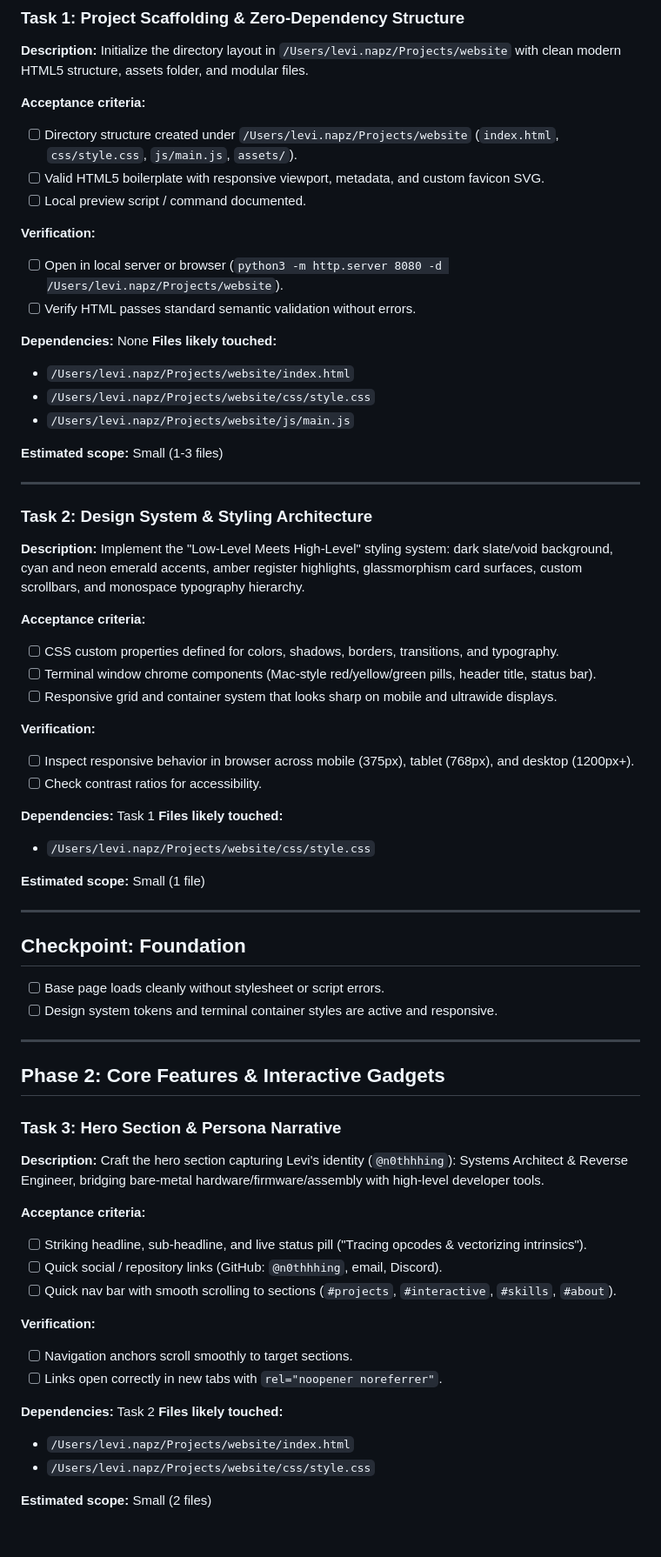
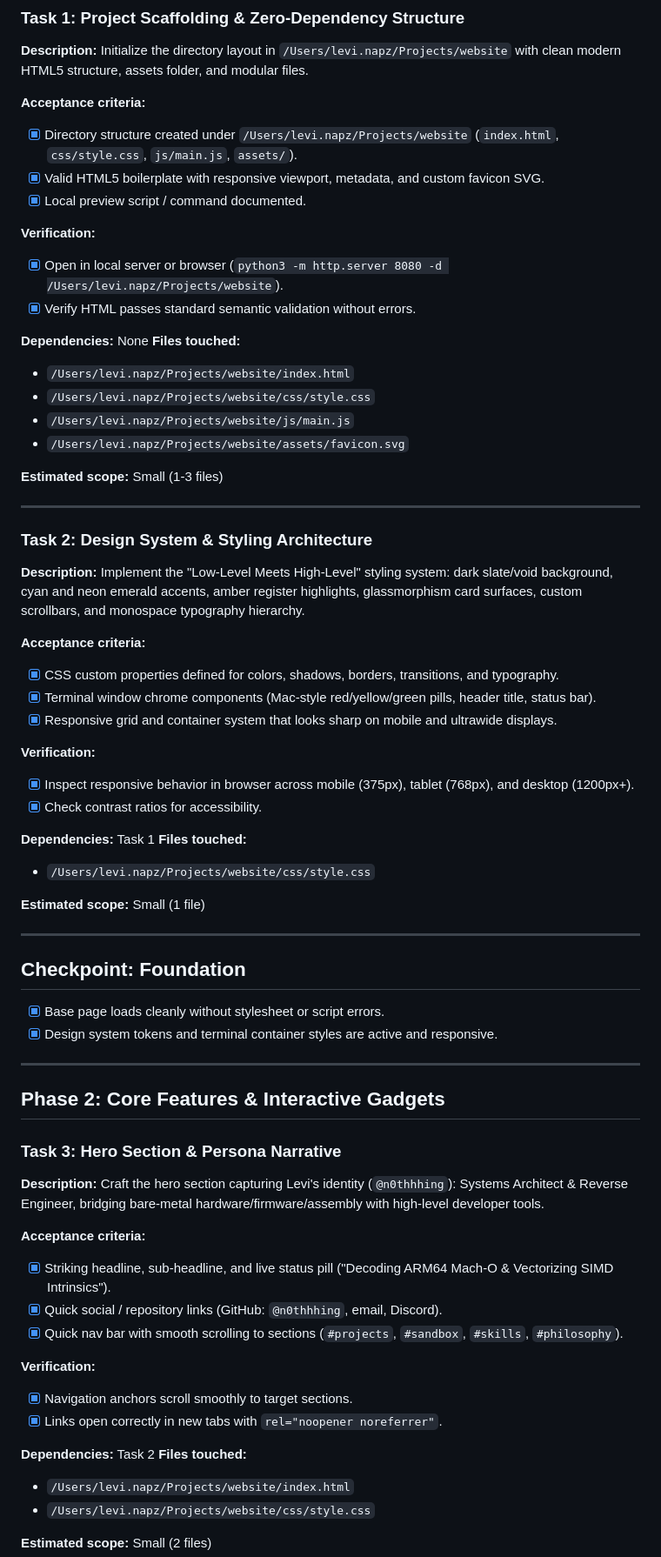
Before and after one commit to n0thhhing/n0thhhing.github.io, a Markdown page: tasks/todo.md, the part around one of its changes. Shown at 87% size. GitHub-like rendering; blank space fills up the shorter version.

```diff
--- a/tasks/todo.md
+++ b/tasks/todo.md
@@ -6,19 +6,20 @@
 **Description:** Initialize the directory layout in `/Users/levi.napz/Projects/website` with clean modern HTML5 structure, assets folder, and modular files.
 
 **Acceptance criteria:**
-- [ ] Directory structure created under `/Users/levi.napz/Projects/website` (`index.html`, `css/style.css`, `js/main.js`, `assets/`).
-- [ ] Valid HTML5 boilerplate with responsive viewport, metadata, and custom favicon SVG.
-- [ ] Local preview script / command documented.
+- [x] Directory structure created under `/Users/levi.napz/Projects/website` (`index.html`, `css/style.css`, `js/main.js`, `assets/`).
+- [x] Valid HTML5 boilerplate with responsive viewport, metadata, and custom favicon SVG.
+- [x] Local preview script / command documented.
 
 **Verification:**
-- [ ] Open in local server or browser (`python3 -m http.server 8080 -d /Users/levi.napz/Projects/website`).
-- [ ] Verify HTML passes standard semantic validation without errors.
+- [x] Open in local server or browser (`python3 -m http.server 8080 -d /Users/levi.napz/Projects/website`).
+- [x] Verify HTML passes standard semantic validation without errors.
 
 **Dependencies:** None
-**Files likely touched:**
+**Files touched:**
 - `/Users/levi.napz/Projects/website/index.html`
 - `/Users/levi.napz/Projects/website/css/style.css`
 - `/Users/levi.napz/Projects/website/js/main.js`
+- `/Users/levi.napz/Projects/website/assets/favicon.svg`
 
 **Estimated scope:** Small (1-3 files)
 
@@ -28,16 +29,16 @@
 **Description:** Implement the "Low-Level Meets High-Level" styling system: dark slate/void background, cyan and neon emerald accents, amber register highlights, glassmorphism card surfaces, custom scrollbars, and monospace typography hierarchy.
 
 **Acceptance criteria:**
-- [ ] CSS custom properties defined for colors, shadows, borders, transitions, and typography.
-- [ ] Terminal window chrome components (Mac-style red/yellow/green pills, header title, status bar).
-- [ ] Responsive grid and container system that looks sharp on mobile and ultrawide displays.
+- [x] CSS custom properties defined for colors, shadows, borders, transitions, and typography.
+- [x] Terminal window chrome components (Mac-style red/yellow/green pills, header title, status bar).
+- [x] Responsive grid and container system that looks sharp on mobile and ultrawide displays.
 
 **Verification:**
-- [ ] Inspect responsive behavior in browser across mobile (375px), tablet (768px), and desktop (1200px+).
-- [ ] Check contrast ratios for accessibility.
+- [x] Inspect responsive behavior in browser across mobile (375px), tablet (768px), and desktop (1200px+).
+- [x] Check contrast ratios for accessibility.
 
 **Dependencies:** Task 1
-**Files likely touched:**
+**Files touched:**
 - `/Users/levi.napz/Projects/website/css/style.css`
 
 **Estimated scope:** Small (1 file)
@@ -45,8 +46,8 @@
 ---
 
 ## Checkpoint: Foundation
-- [ ] Base page loads cleanly without stylesheet or script errors.
-- [ ] Design system tokens and terminal container styles are active and responsive.
+- [x] Base page loads cleanly without stylesheet or script errors.
+- [x] Design system tokens and terminal container styles are active and responsive.
 
 ---
 
@@ -56,16 +57,16 @@
 **Description:** Craft the hero section capturing Levi's identity (`@n0thhhing`): Systems Architect & Reverse Engineer, bridging bare-metal hardware/firmware/assembly with high-level developer tools.
 
 **Acceptance criteria:**
-- [ ] Striking headline, sub-headline, and live status pill ("Tracing opcodes & vectorizing intrinsics").
-- [ ] Quick social / repository links (GitHub: `@n0thhhing`, email, Discord).
-- [ ] Quick nav bar with smooth scrolling to sections (`#projects`, `#interactive`, `#skills`, `#about`).
+- [x] Striking headline, sub-headline, and live status pill ("Decoding ARM64 Mach-O & Vectorizing SIMD Intrinsics").
+- [x] Quick social / repository links (GitHub: `@n0thhhing`, email, Discord).
+- [x] Quick nav bar with smooth scrolling to sections (`#projects`, `#sandbox`, `#skills`, `#philosophy`).
 
 **Verification:**
-- [ ] Navigation anchors scroll smoothly to target sections.
-- [ ] Links open correctly in new tabs with `rel="noopener noreferrer"`.
+- [x] Navigation anchors scroll smoothly to target sections.
+- [x] Links open correctly in new tabs with `rel="noopener noreferrer"`.
 
 **Dependencies:** Task 2
-**Files likely touched:**
+**Files touched:**
 - `/Users/levi.napz/Projects/website/index.html`
 - `/Users/levi.napz/Projects/website/css/style.css`
 
```
Also changed, not shown: other parts of tasks/todo.md (+41 -38 lines).
